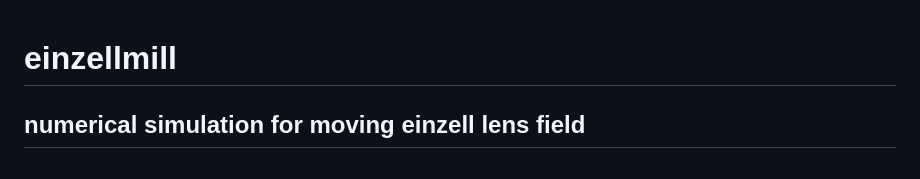
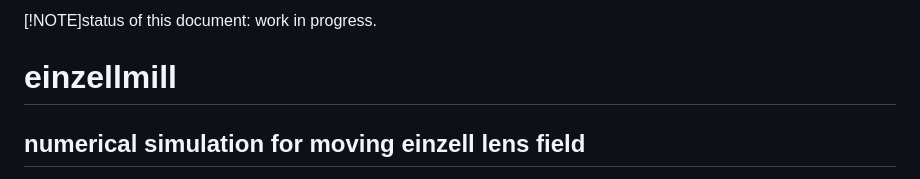
Before and after one commit to greald/einzellmill, a Markdown page: README.md, the part around the change. Drawn GitHub-style.

```diff
--- a/README.md
+++ b/README.md
@@ -1,3 +1,4 @@
+[!NOTE]status of this document: work in progress.
 # einzellmill
 ## numerical simulation for moving einzell lens field
 The simulation set up is a series of parallel conducting rings.
```
